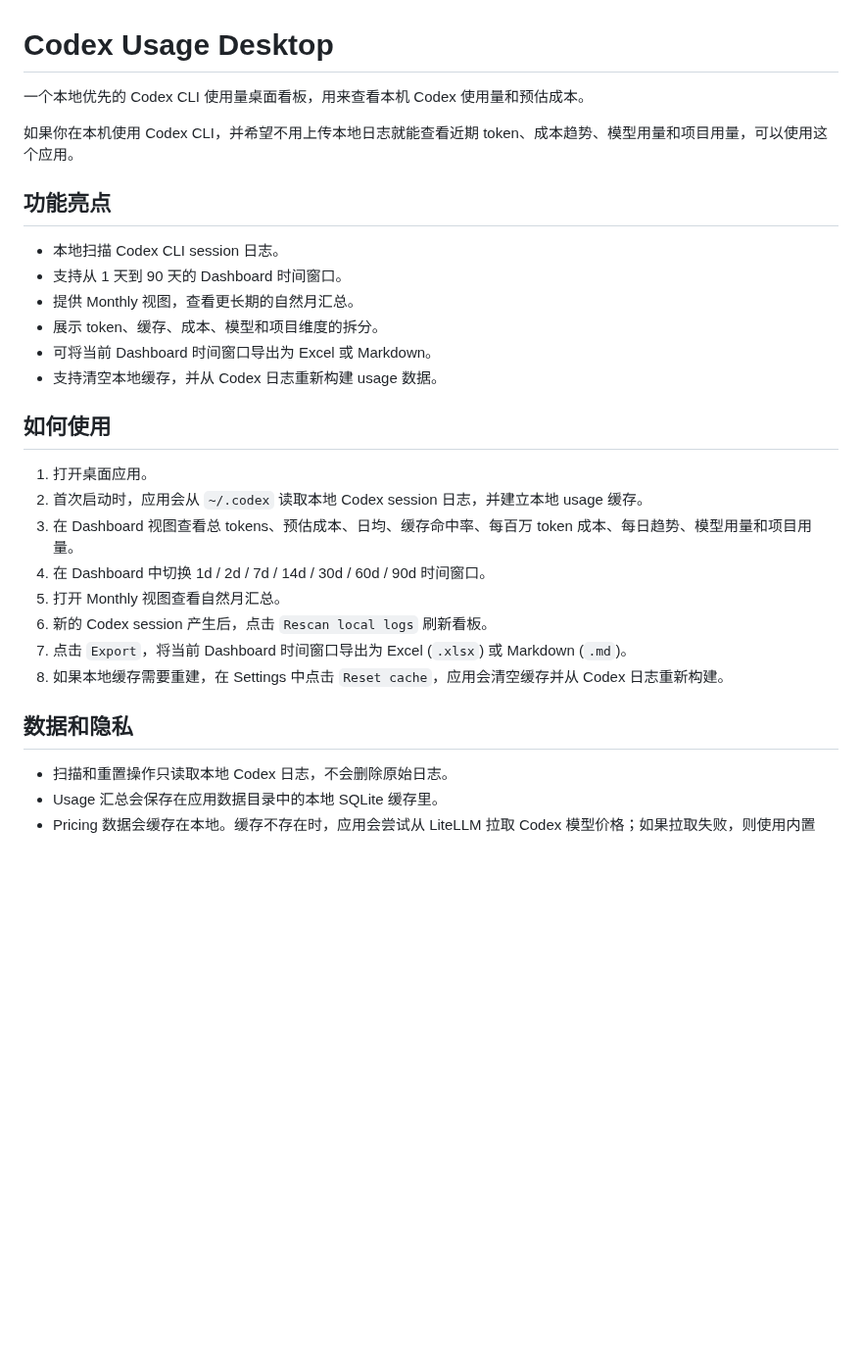
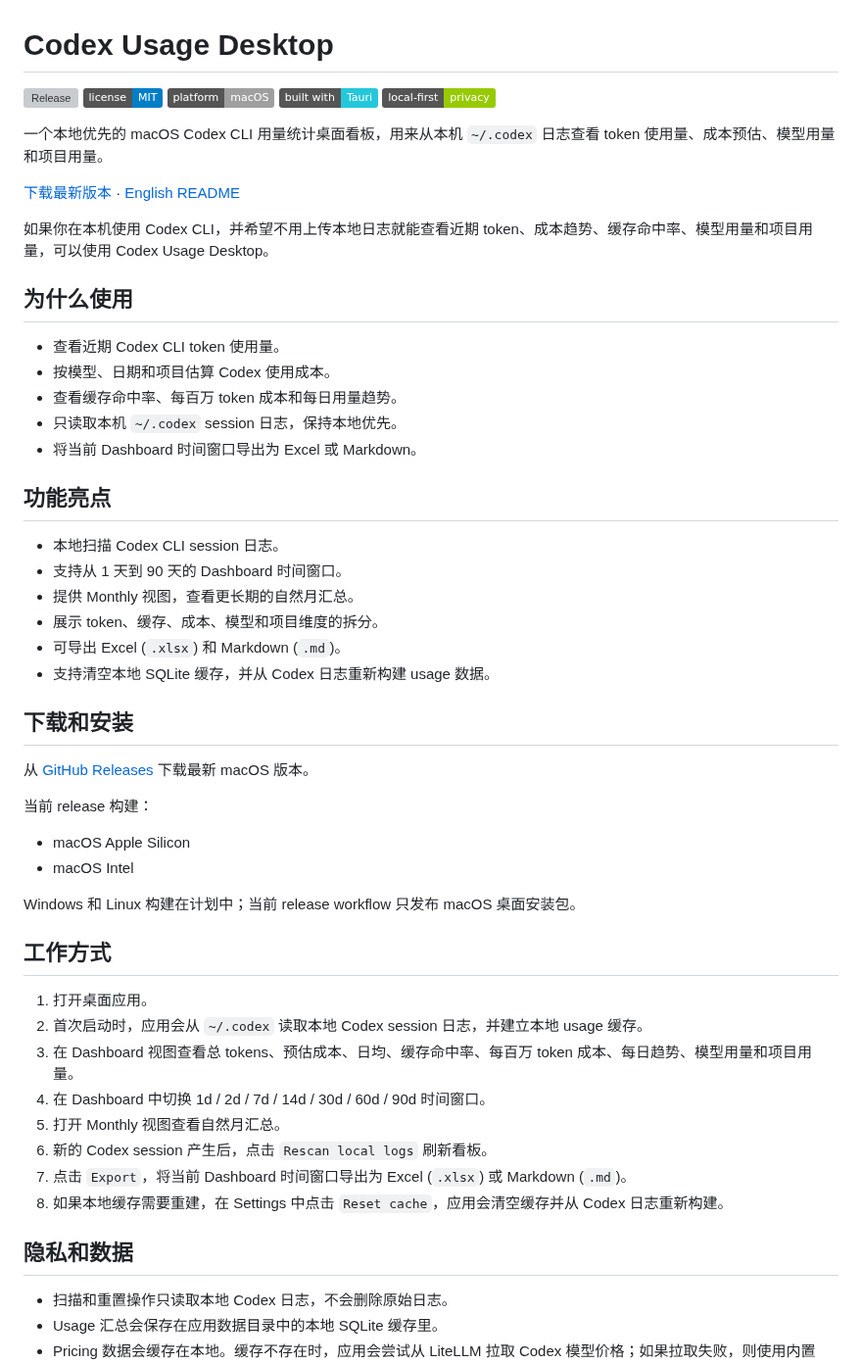
Before and after one commit to itvincent-git/codex-usage-desktop, a Markdown page: README_zh.md, the part around one of its changes. Shown at 98% size. GitHub-like rendering; badges without logos; blank space fills up the shorter version; grey boxes are pictures that could not be loaded.

```diff
--- a/README_zh.md
+++ b/README_zh.md
@@ -1,8 +1,24 @@
 # Codex Usage Desktop
 
-一个本地优先的 Codex CLI 使用量桌面看板，用来查看本机 Codex 使用量和预估成本。
+[![Release](https://img.shields.io/github/v/release/itvincent-git/codex-usage-desktop?label=release)](https://github.com/itvincent-git/codex-usage-desktop/releases/latest)
+[![License: MIT](https://img.shields.io/badge/license-MIT-blue.svg)](LICENSE)
+[![Platform: macOS](https://img.shields.io/badge/platform-macOS-lightgrey.svg)](https://github.com/itvincent-git/codex-usage-desktop/releases/latest)
+[![Built with Tauri](https://img.shields.io/badge/built%20with-Tauri-24c8db.svg)](https://tauri.app/)
+[![Local first](https://img.shields.io/badge/local--first-privacy-green.svg)](#隐私和数据)
 
-如果你在本机使用 Codex CLI，并希望不用上传本地日志就能查看近期 token、成本趋势、模型用量和项目用量，可以使用这个应用。
+一个本地优先的 macOS Codex CLI 用量统计桌面看板，用来从本机 `~/.codex` 日志查看 token 使用量、成本预估、模型用量和项目用量。
+
+[下载最新版本](https://github.com/itvincent-git/codex-usage-desktop/releases/latest) · [English README](README.md)
+
+如果你在本机使用 Codex CLI，并希望不用上传本地日志就能查看近期 token、成本趋势、缓存命中率、模型用量和项目用量，可以使用 Codex Usage Desktop。
+
+## 为什么使用
+
+- 查看近期 Codex CLI token 使用量。
+- 按模型、日期和项目估算 Codex 使用成本。
+- 查看缓存命中率、每百万 token 成本和每日用量趋势。
+- 只读取本机 `~/.codex` session 日志，保持本地优先。
+- 将当前 Dashboard 时间窗口导出为 Excel 或 Markdown。
 
 ## 功能亮点
 
@@ -10,10 +26,21 @@
 - 支持从 1 天到 90 天的 Dashboard 时间窗口。
 - 提供 Monthly 视图，查看更长期的自然月汇总。
 - 展示 token、缓存、成本、模型和项目维度的拆分。
-- 可将当前 Dashboard 时间窗口导出为 Excel 或 Markdown。
-- 支持清空本地缓存，并从 Codex 日志重新构建 usage 数据。
+- 可导出 Excel (`.xlsx`) 和 Markdown (`.md`)。
+- 支持清空本地 SQLite 缓存，并从 Codex 日志重新构建 usage 数据。
 
-## 如何使用
+## 下载和安装
+
+从 [GitHub Releases](https://github.com/itvincent-git/codex-usage-desktop/releases/latest) 下载最新 macOS 版本。
+
+当前 release 构建：
+
+- macOS Apple Silicon
+- macOS Intel
+
+Windows 和 Linux 构建在计划中；当前 release workflow 只发布 macOS 桌面安装包。
+
+## 工作方式
 
 1. 打开桌面应用。
 2. 首次启动时，应用会从 `~/.codex` 读取本地 Codex session 日志，并建立本地 usage 缓存。
@@ -24,7 +51,7 @@
 7. 点击 `Export`，将当前 Dashboard 时间窗口导出为 Excel (`.xlsx`) 或 Markdown (`.md`)。
 8. 如果本地缓存需要重建，在 Settings 中点击 `Reset cache`，应用会清空缓存并从 Codex 日志重新构建。
 
-## 数据和隐私
+## 隐私和数据
 
 - 扫描和重置操作只读取本地 Codex 日志，不会删除原始日志。
 - Usage 汇总会保存在应用数据目录中的本地 SQLite 缓存里。
```
Also changed, not shown: other parts of README_zh.md (+30 -1 lines), README.md (+66 -9 lines), docs/screen_shot.jpg (added), 3 other files.
